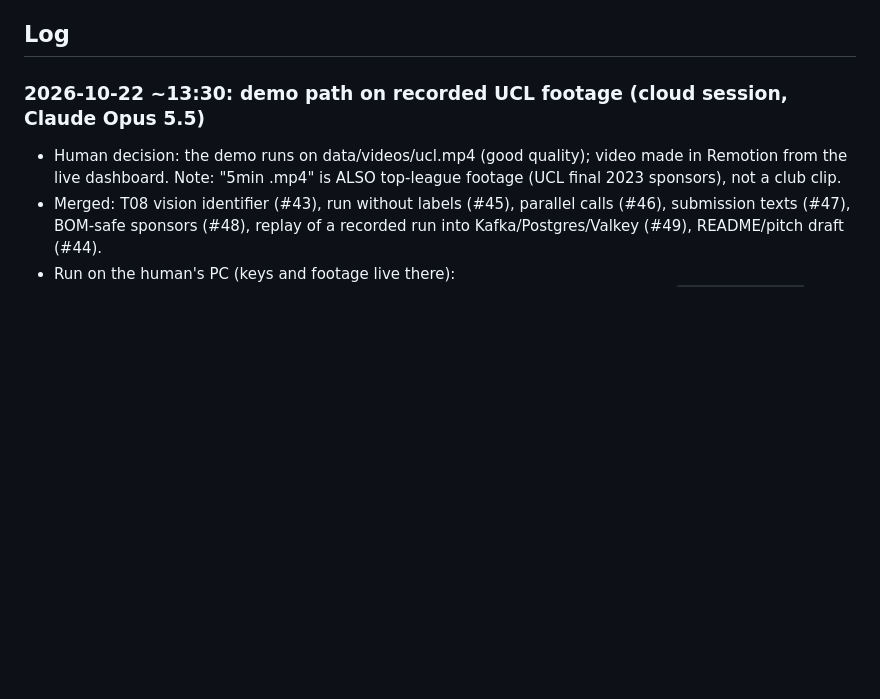
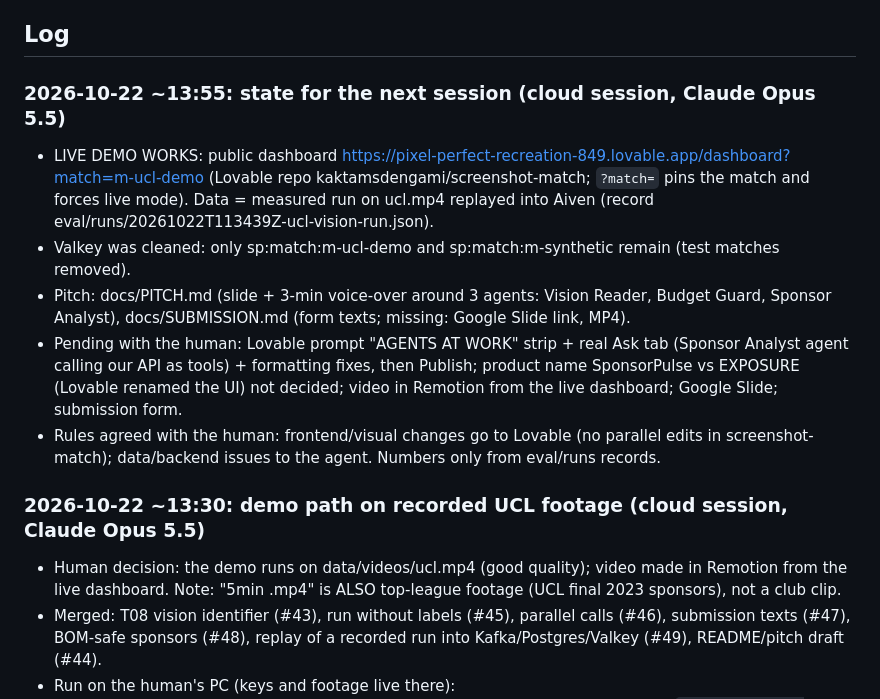
Before and after one commit to kaktamsdengami/accel_hack, a Markdown page: docs/HANDOFF.md, the part around the change. GitHub-like rendering; blank space fills up the shorter version.

Commit message:
HANDOFF: state for the next session (#54)
Claude-Session: https://claude.ai/code/session_01C3pZtfXnNaWyNUJTgrQ3oM

Co-authored-by: Claude <noreply@anthropic.com>

```diff
--- a/docs/HANDOFF.md
+++ b/docs/HANDOFF.md
@@ -29,6 +29,19 @@ Update this file before you stop working. Newest entry on top. Keep it short and
 - Local setup: `.venv` with `pip install -e ".[dev,vision,llm,gpu]"`; Wi-Fi drops PyPI downloads, retry per package.
 
 ## Log
+
+### 2026-10-22 ~13:55: state for the next session (cloud session, Claude Opus 5.5)
+- LIVE DEMO WORKS: public dashboard https://pixel-perfect-recreation-849.lovable.app/dashboard?match=m-ucl-demo
+  (Lovable repo kaktamsdengami/screenshot-match; `?match=` pins the match and forces live mode). Data =
+  measured run on ucl.mp4 replayed into Aiven (record eval/runs/20261022T113439Z-ucl-vision-run.json).
+- Valkey was cleaned: only sp:match:m-ucl-demo and sp:match:m-synthetic remain (test matches removed).
+- Pitch: docs/PITCH.md (slide + 3-min voice-over around 3 agents: Vision Reader, Budget Guard, Sponsor
+  Analyst), docs/SUBMISSION.md (form texts; missing: Google Slide link, MP4).
+- Pending with the human: Lovable prompt "AGENTS AT WORK" strip + real Ask tab (Sponsor Analyst agent calling
+  our API as tools) + formatting fixes, then Publish; product name SponsorPulse vs EXPOSURE (Lovable renamed
+  the UI) not decided; video in Remotion from the live dashboard; Google Slide; submission form.
+- Rules agreed with the human: frontend/visual changes go to Lovable (no parallel edits in screenshot-match);
+  data/backend issues to the agent. Numbers only from eval/runs records.
 
 ### 2026-10-22 ~13:30: demo path on recorded UCL footage (cloud session, Claude Opus 5.5)
 - Human decision: the demo runs on data/videos/ucl.mp4 (good quality); video made in Remotion from the live
```
